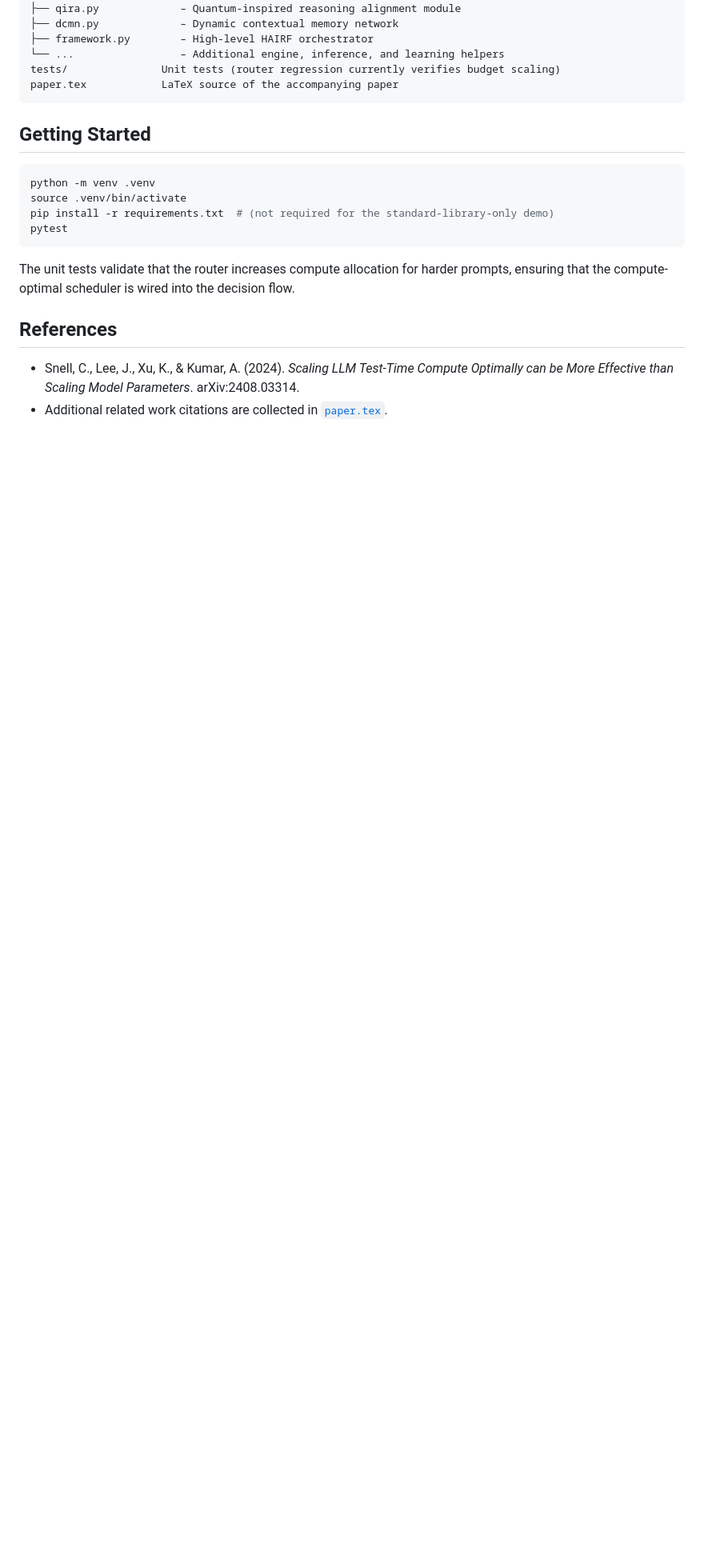
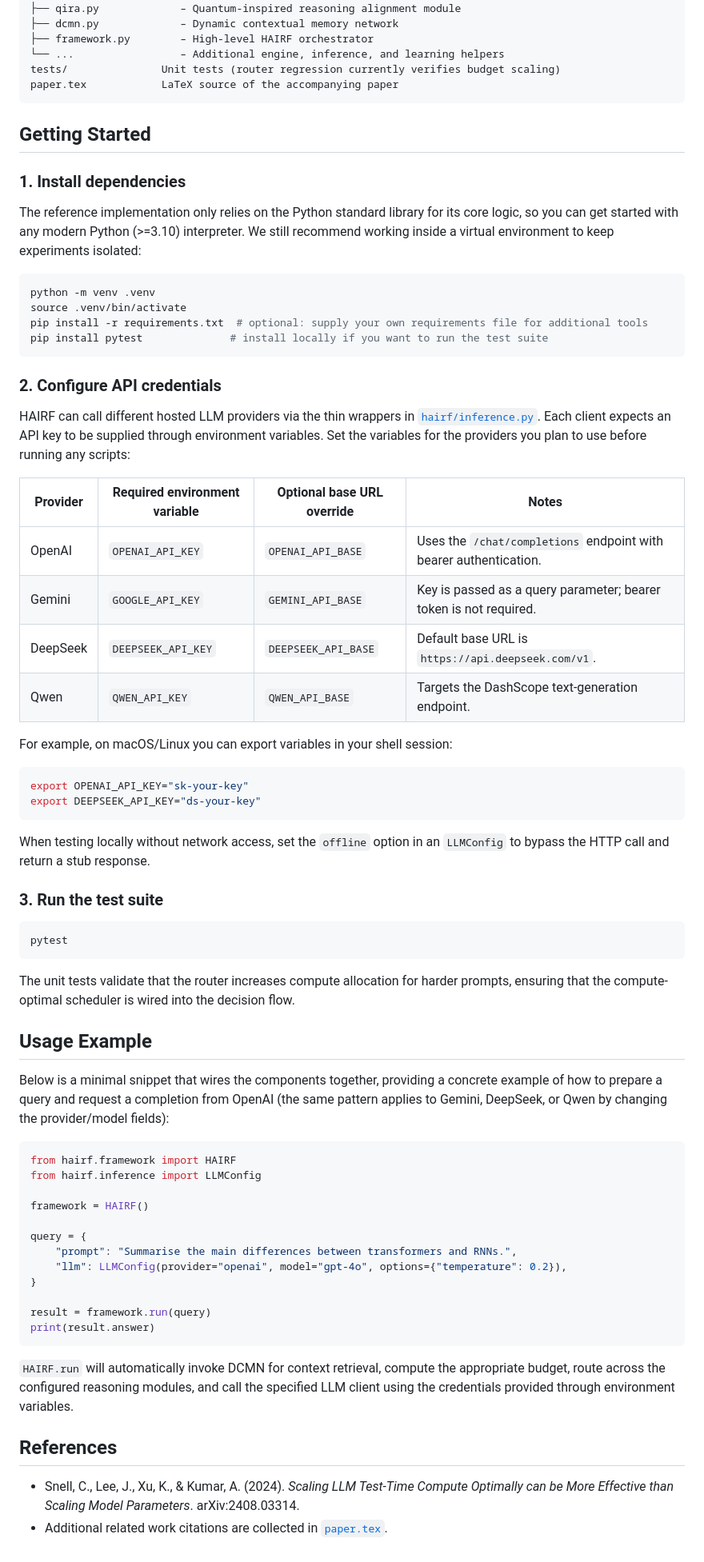
Before and after one commit to xuda1979/open-think-pro, a Markdown page: README.md, the part around the change. Shown at 80% size. Drawn GitHub-style; blank space fills up the shorter version.

Commit message:
Document API key configuration and usage

````diff
--- a/README.md
+++ b/README.md
@@ -59,15 +59,66 @@ paper.tex            LaTeX source of the accompanying paper
 
 ## Getting Started
 
+### 1. Install dependencies
+
+The reference implementation only relies on the Python standard library for its core logic, so you can get started with any modern Python (>=3.10) interpreter. We still recommend working inside a virtual environment to keep experiments isolated:
+
 ```bash
 python -m venv .venv
 source .venv/bin/activate
-pip install -r requirements.txt  # (not required for the standard-library-only demo)
+pip install -r requirements.txt  # optional: supply your own requirements file for additional tools
+pip install pytest              # install locally if you want to run the test suite
+```
+
+### 2. Configure API credentials
+
+HAIRF can call different hosted LLM providers via the thin wrappers in [`hairf/inference.py`](hairf/inference.py). Each client expects an API key to be supplied through environment variables. Set the variables for the providers you plan to use before running any scripts:
+
+| Provider | Required environment variable | Optional base URL override | Notes |
+|----------|-------------------------------|-----------------------------|-------|
+| OpenAI   | `OPENAI_API_KEY`              | `OPENAI_API_BASE`           | Uses the `/chat/completions` endpoint with bearer authentication. |
+| Gemini   | `GOOGLE_API_KEY`              | `GEMINI_API_BASE`           | Key is passed as a query parameter; bearer token is not required. |
+| DeepSeek | `DEEPSEEK_API_KEY`            | `DEEPSEEK_API_BASE`         | Default base URL is `https://api.deepseek.com/v1`. |
+| Qwen     | `QWEN_API_KEY`                | `QWEN_API_BASE`             | Targets the DashScope text-generation endpoint. |
+
+For example, on macOS/Linux you can export variables in your shell session:
+
+```bash
+export OPENAI_API_KEY="sk-your-key"
+export DEEPSEEK_API_KEY="ds-your-key"
+```
+
+When testing locally without network access, set the `offline` option in an `LLMConfig` to bypass the HTTP call and return a stub response.
+
+### 3. Run the test suite
+
+```bash
 pytest
 ```
 
 The unit tests validate that the router increases compute allocation for harder prompts, ensuring that the compute-optimal scheduler is wired into the decision flow.
 
+## Usage Example
+
+Below is a minimal snippet that wires the components together, providing a concrete example of how to prepare a query and request a completion from OpenAI (the same pattern applies to Gemini, DeepSeek, or Qwen by changing the provider/model fields):
+
+```python
+from hairf.framework import HAIRF
+from hairf.inference import LLMConfig
+
+framework = HAIRF()
+
+query = {
+    "prompt": "Summarise the main differences between transformers and RNNs.",
+    "llm": LLMConfig(provider="openai", model="gpt-4o", options={"temperature": 0.2}),
+}
+
+result = framework.run(query)
+print(result.answer)
+```
+
+`HAIRF.run` will automatically invoke DCMN for context retrieval, compute the appropriate budget, route across the configured reasoning modules, and call the specified LLM client using the credentials provided through environment variables.
+
 ## References
 
 - Snell, C., Lee, J., Xu, K., & Kumar, A. (2024). *Scaling LLM Test-Time Compute Optimally can be More Effective than Scaling Model Parameters*. arXiv:2408.03314.
````
